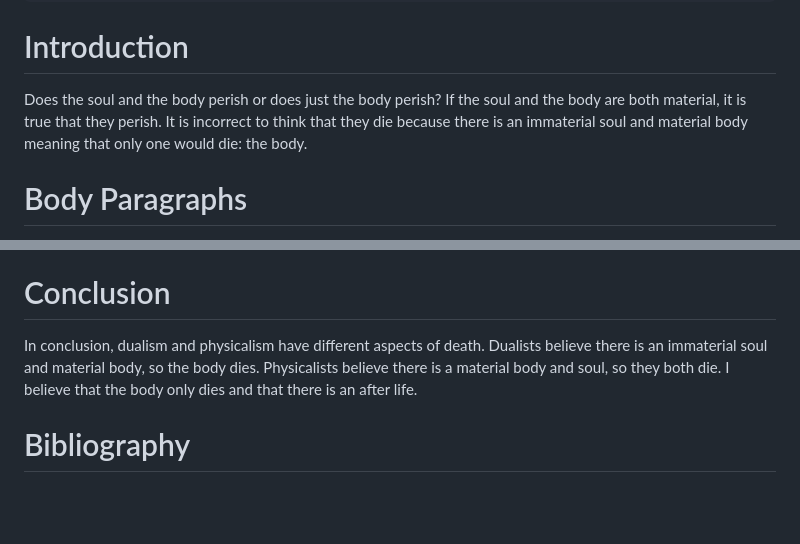
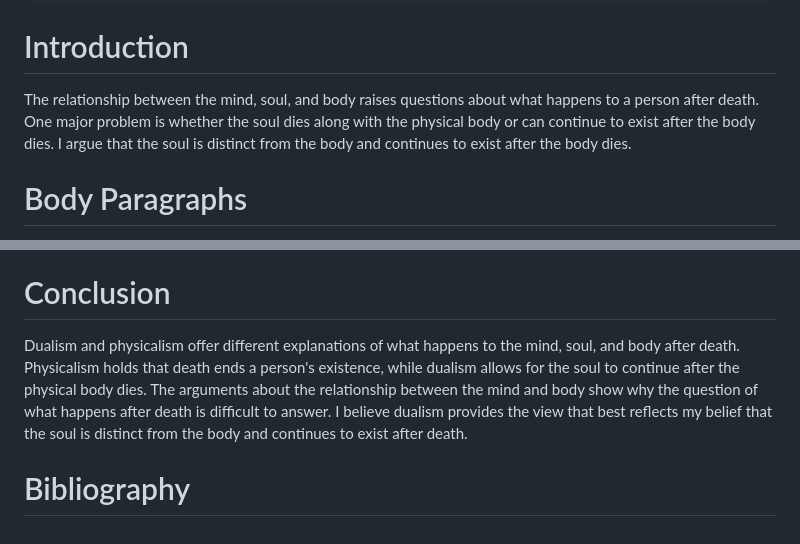
Before and after one commit to aplotkin1/comp250-notes, a Markdown page: Ashley-Plotkin-Essay-Revision/Phil-Paper.md, 2 parts joined by grey strips. Drawn GitHub-style; blank space fills up the shorter version.

Commit message:
Revise introduction and conclusion

```diff
--- a/Ashley-Plotkin-Essay-Revision/Phil-Paper.md
+++ b/Ashley-Plotkin-Essay-Revision/Phil-Paper.md
@@ -13,9 +13,9 @@ abstract: |
 
 # Introduction
 
-Does the soul and the body perish or does just the body perish?
-If the soul and the body are both material, it is true that they perish.
-It is incorrect to think that they die because there is an immaterial soul and material body meaning that only one would die: the body.
+The relationship between the mind, soul, and body raises questions about what happens to a person after death. <!--Context of my argument-->
+One major problem is whether the soul dies along with the physical body or can continue to exist after the body dies. <!--Problem addressed in my argument-->
+I argue that the soul is distinct from the body and continues to exist after the body dies.
 
 # Body Paragraphs
 
@@ -86,9 +86,9 @@ Therefore, I think dualism is what I believe is true.
 
 # Conclusion
 
-In conclusion, dualism and physicalism have different aspects of death.
-Dualists believe there is an immaterial soul and material body, so the body dies.
-Physicalists believe there is a material body and soul, so they both die.
-I believe that the body only dies and that there is an after life.
+Dualism and physicalism offer different explanations of what happens to the mind, soul, and body after death.
+Physicalism holds that death ends a person's existence, while dualism allows for the soul to continue after the physical body dies.
+The arguments about the relationship between the mind and body show why the question of what happens after death is difficult to answer.
+I believe dualism provides the view that best reflects my belief that the soul is distinct from the body and continues to exist after death.
 
 # Bibliography
```
